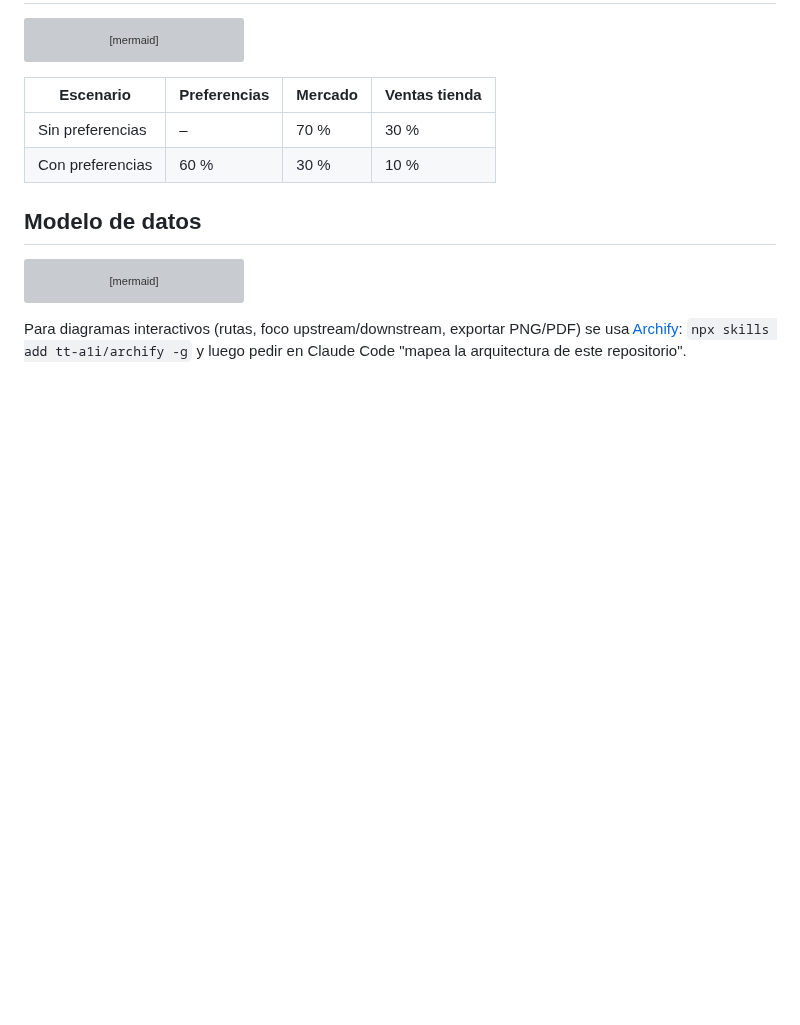
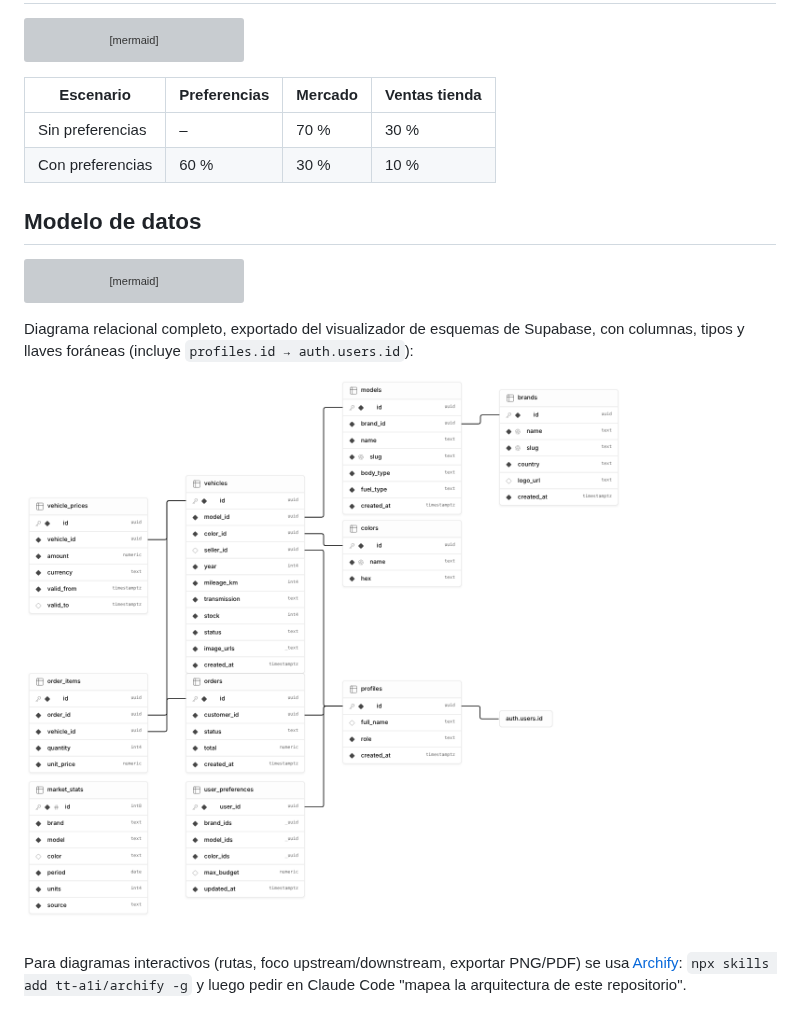
Before and after one commit to Kevin01Sierra/autos-store, a Markdown page: docs/architecture.md, the part around the change. Drawn GitHub-style; pictures changed too: docs/diagrams/modelo-relacional.png (added); blank space fills up the shorter version; grey boxes are pictures that could not be loaded.

````diff
--- a/docs/architecture.md
+++ b/docs/architecture.md
@@ -91,6 +91,11 @@ erDiagram
   market_stats }o..o{ models : "se cruza por marca+modelo+color"
 ```
 
+Diagrama relacional completo, exportado del visualizador de esquemas de Supabase, con columnas,
+tipos y llaves foráneas (incluye `profiles.id → auth.users.id`):
+
+![Diagrama relacional de la base de datos](diagrams/modelo-relacional.png)
+
 Para diagramas interactivos (rutas, foco upstream/downstream, exportar PNG/PDF) se usa
 [Archify](https://github.com/tt-a1i/archify): `npx skills add tt-a1i/archify -g` y luego
 pedir en Claude Code "mapea la arquitectura de este repositorio".
````
Also changed, not shown: README.md (+6 -0 lines).
